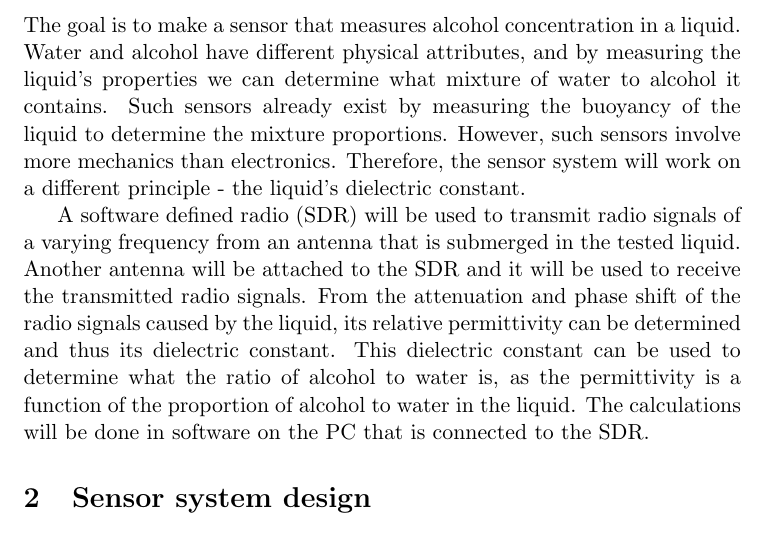
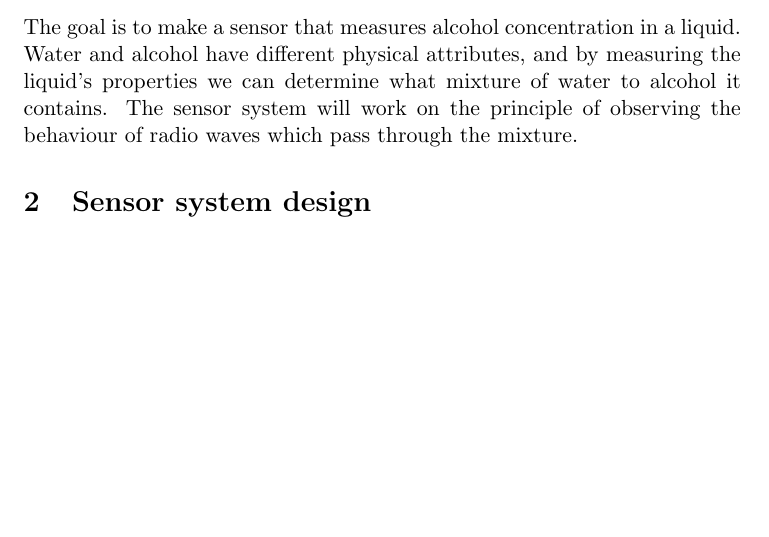
Before and after one commit to MihMarMar/alcohol-sensor-latex, a LaTeX document (src/main.tex, which reads src/concept.tex): part of page 1 of 2, cut so that both start at the same text, the shorter picture padded with empty space. Compiled offline with pdfLaTeX.

Commit message:
[alcohol-sensor-latex] remove redundant information

```diff
--- a/src/concept.tex
+++ b/src/concept.tex
@@ -3,12 +3,4 @@
 
 The goal is to make a sensor that measures alcohol concentration in a liquid.
 Water and alcohol have different physical attributes, and by measuring the liquid's properties we can determine what mixture of water to alcohol it contains.
-Such sensors already exist by measuring the buoyancy of the liquid to determine the mixture proportions.
-However, such sensors involve more mechanics than electronics.
-Therefore, the sensor system will work on a different principle - the liquid's dielectric constant.
-
-A software defined radio (SDR) will be used to transmit radio signals of a varying frequency from an antenna that is submerged in the tested liquid.
-Another antenna will be attached to the SDR and it will be used to receive the transmitted radio signals.
-From the attenuation and phase shift of the radio signals caused by the liquid, its relative permittivity can be determined and thus its dielectric constant.
-This dielectric constant can be used to determine what the ratio of alcohol to water is, as the permittivity is a function of the proportion of alcohol to water in the liquid.
-The calculations will be done in software on the PC that is connected to the SDR.
+The sensor system will work on the principle of observing the behaviour of radio waves which pass through the mixture.
```
